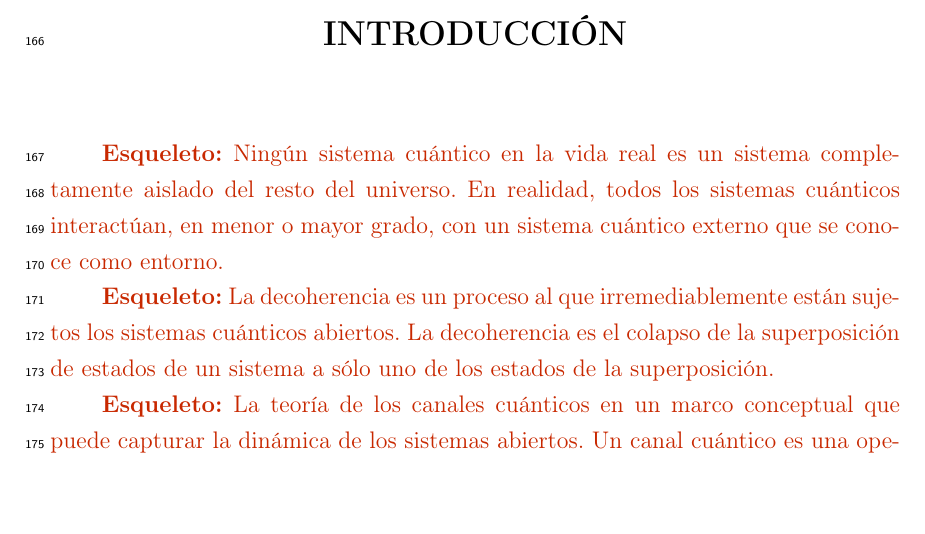
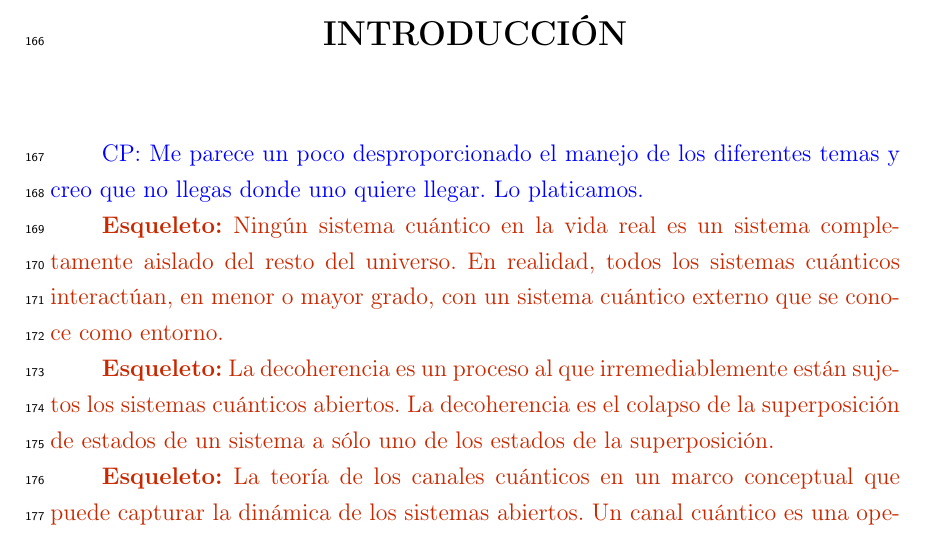
Before and after one commit to deleonja/docs_practicas, a LaTeX thesis (tesis/informe-tesis/tesis.tex, which reads tesis/informe-tesis/introduccion.tex): part of page 23 of 81, cut so that both start at the same text. Compiled offline with pdfLaTeX.

Commit message:
Working on tests (haha)

```diff
--- a/tesis/informe-tesis/introduccion.tex
+++ b/tesis/informe-tesis/introduccion.tex
@@ -1,5 +1,8 @@
 %%% Haga el diseño que más le guste
 \chapter{INTRODUCCIÓN}
+\cpnote{Me parece un poco desproporcionado el manejo de los diferentes temas y creo que no llegas donde uno quiere llegar. Lo platicamos. }
+
+
 \esqueleto{Ningún sistema cuántico en la vida real es un sistema completamente
 aislado del resto del universo. En realidad, todos los sistemas cuánticos interactúan,
 en menor o mayor grado, con un sistema cuántico externo que se conoce
```
